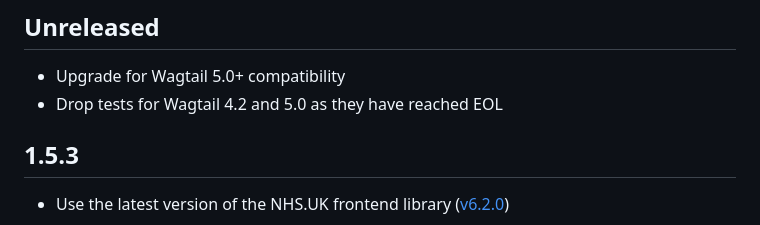
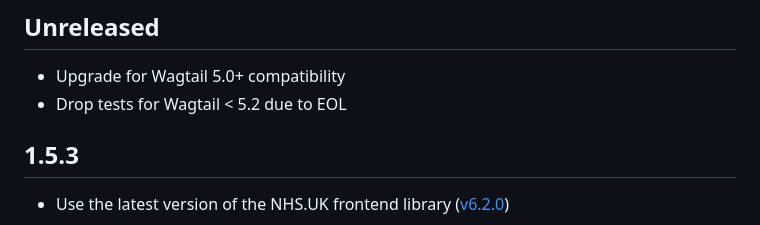
Before and after one commit to nhsuk/wagtail-nhsuk-frontend, a Markdown page: CHANGELOG.md, the part around the change. Rendered like a GitHub page.

```diff
--- a/CHANGELOG.md
+++ b/CHANGELOG.md
@@ -3,7 +3,7 @@
 ## Unreleased
 
 - Upgrade for Wagtail 5.0+ compatibility
-- Drop tests for Wagtail 4.2 and 5.0 as they have reached EOL
+- Drop tests for Wagtail < 5.2 due to EOL
 
 ## 1.5.3
 
```
